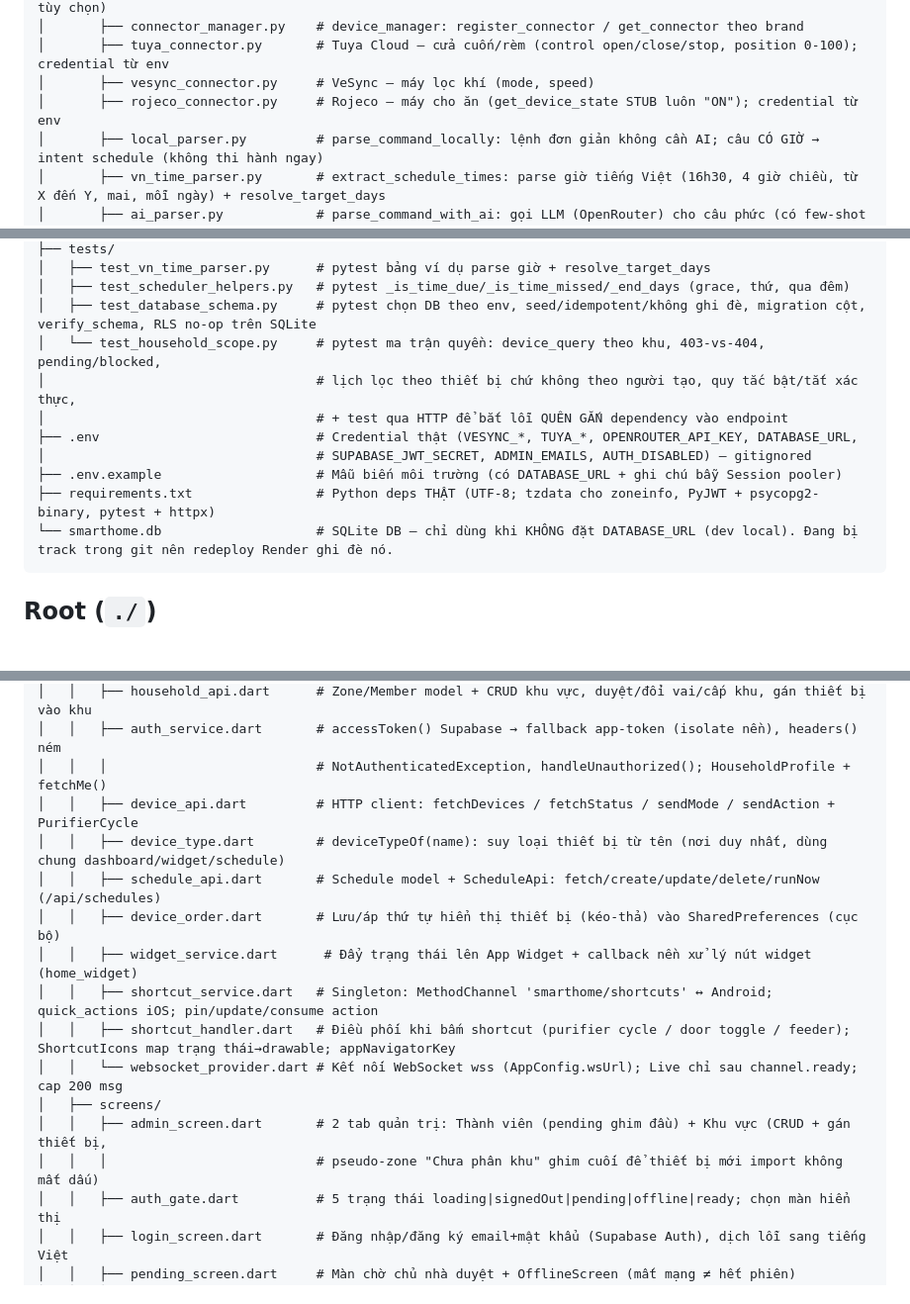
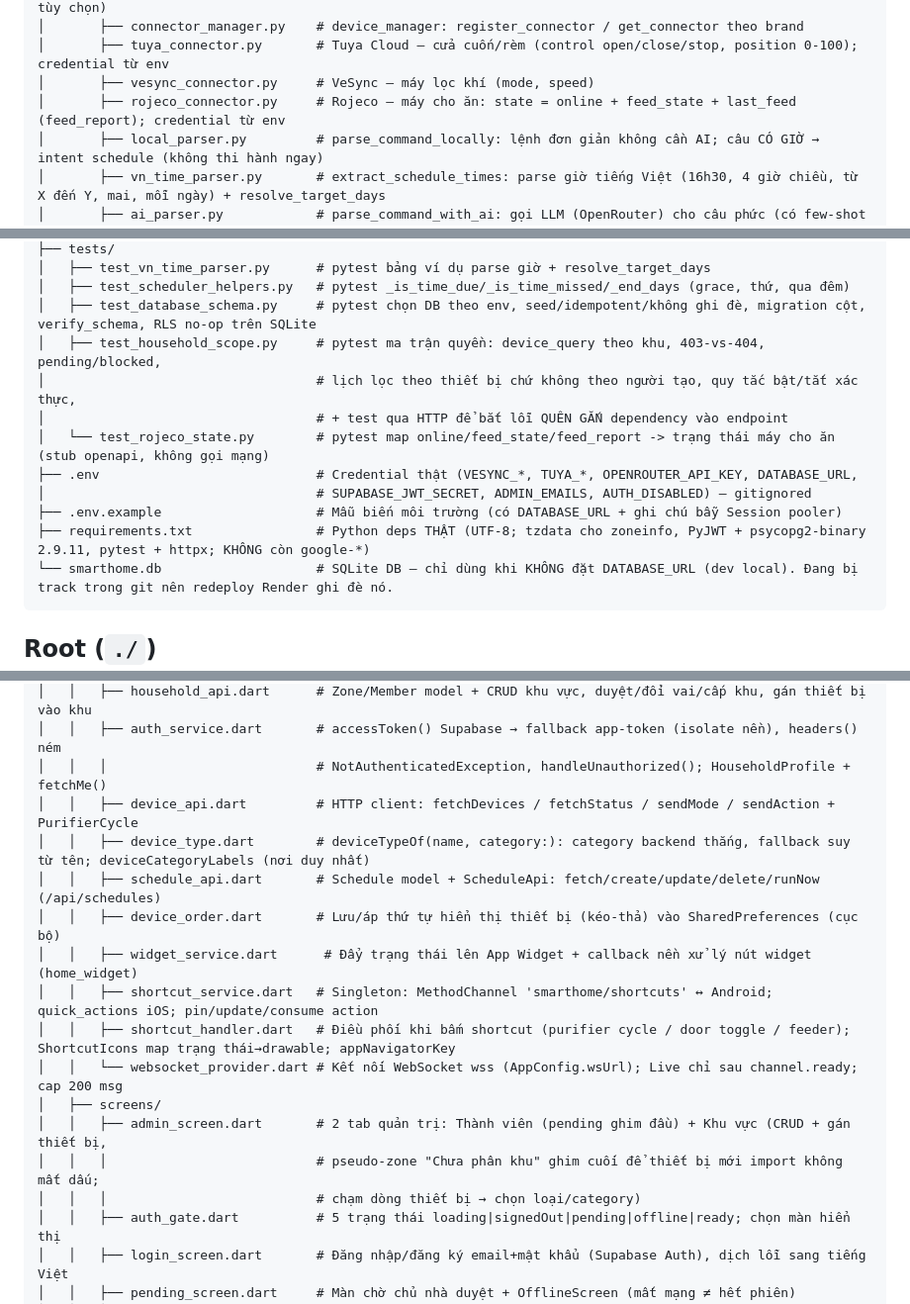
Before and after one commit to Vulong112200/SmartHomeProject, a Markdown page: .claude/docs/structure.md, 3 parts joined by grey strips. Shown at 99% size. GitHub-like rendering; blank space fills up the shorter version.

````diff
--- a/.claude/docs/structure.md
+++ b/.claude/docs/structure.md
@@ -29,7 +29,7 @@ backend/
 │       ├── connector_manager.py    # device_manager: register_connector / get_connector theo brand
 │       ├── tuya_connector.py       # Tuya Cloud — cửa cuốn/rèm (control open/close/stop, position 0-100); credential từ env
 │       ├── vesync_connector.py     # VeSync — máy lọc khí (mode, speed)
-│       ├── rojeco_connector.py     # Rojeco — máy cho ăn (get_device_state STUB luôn "ON"); credential từ env
+│       ├── rojeco_connector.py     # Rojeco — máy cho ăn: state = online + feed_state + last_feed (feed_report); credential từ env
 │       ├── local_parser.py         # parse_command_locally: lệnh đơn giản không cần AI; câu CÓ GIỜ → intent schedule (không thi hành ngay)
 │       ├── vn_time_parser.py       # extract_schedule_times: parse giờ tiếng Việt (16h30, 4 giờ chiều, từ X đến Y, mai, mỗi ngày) + resolve_target_days
 │       ├── ai_parser.py            # parse_command_with_ai: gọi LLM (OpenRouter) cho câu phức (có few-shot intent schedule); client lazy (thiếu key vẫn boot)
@@ -43,13 +43,14 @@ backend/
 │   ├── test_vn_time_parser.py      # pytest bảng ví dụ parse giờ + resolve_target_days
 │   ├── test_scheduler_helpers.py   # pytest _is_time_due/_is_time_missed/_end_days (grace, thứ, qua đêm)
 │   ├── test_database_schema.py     # pytest chọn DB theo env, seed/idempotent/không ghi đè, migration cột, verify_schema, RLS no-op trên SQLite
-│   └── test_household_scope.py     # pytest ma trận quyền: device_query theo khu, 403-vs-404, pending/blocked,
+│   ├── test_household_scope.py     # pytest ma trận quyền: device_query theo khu, 403-vs-404, pending/blocked,
 │                                   # lịch lọc theo thiết bị chứ không theo người tạo, quy tắc bật/tắt xác thực,
 │                                   # + test qua HTTP để bắt lỗi QUÊN GẮN dependency vào endpoint
+│   └── test_rojeco_state.py        # pytest map online/feed_state/feed_report -> trạng thái máy cho ăn (stub openapi, không gọi mạng)
 ├── .env                            # Credential thật (VESYNC_*, TUYA_*, OPENROUTER_API_KEY, DATABASE_URL,
 │                                   # SUPABASE_JWT_SECRET, ADMIN_EMAILS, AUTH_DISABLED) — gitignored
 ├── .env.example                    # Mẫu biến môi trường (có DATABASE_URL + ghi chú bẫy Session pooler)
-├── requirements.txt                # Python deps THẬT (UTF-8; tzdata cho zoneinfo, PyJWT + psycopg2-binary, pytest + httpx)
+├── requirements.txt                # Python deps THẬT (UTF-8; tzdata cho zoneinfo, PyJWT + psycopg2-binary 2.9.11, pytest + httpx; KHÔNG còn google-*)
 └── smarthome.db                    # SQLite DB — chỉ dùng khi KHÔNG đặt DATABASE_URL (dev local). Đang bị track trong git nên redeploy Render ghi đè nó.
 ```
 
@@ -76,7 +77,7 @@ frontend/
 │   │   ├── auth_service.dart       # accessToken() Supabase → fallback app-token (isolate nền), headers() ném
 │   │   │                           # NotAuthenticatedException, handleUnauthorized(); HouseholdProfile + fetchMe()
 │   │   ├── device_api.dart         # HTTP client: fetchDevices / fetchStatus / sendMode / sendAction + PurifierCycle
-│   │   ├── device_type.dart        # deviceTypeOf(name): suy loại thiết bị từ tên (nơi duy nhất, dùng chung dashboard/widget/schedule)
+│   │   ├── device_type.dart        # deviceTypeOf(name, category:): category backend thắng, fallback suy từ tên; deviceCategoryLabels (nơi duy nhất)
 │   │   ├── schedule_api.dart       # Schedule model + ScheduleApi: fetch/create/update/delete/runNow (/api/schedules)
 │   │   ├── device_order.dart       # Lưu/áp thứ tự hiển thị thiết bị (kéo-thả) vào SharedPreferences (cục bộ)
 │   │   ├── widget_service.dart      # Đẩy trạng thái lên App Widget + callback nền xử lý nút widget (home_widget)
@@ -85,7 +86,8 @@ frontend/
 │   │   └── websocket_provider.dart # Kết nối WebSocket wss (AppConfig.wsUrl); Live chỉ sau channel.ready; cap 200 msg
 │   ├── screens/
 │   │   ├── admin_screen.dart       # 2 tab quản trị: Thành viên (pending ghim đầu) + Khu vực (CRUD + gán thiết bị,
-│   │   │                           # pseudo-zone "Chưa phân khu" ghim cuối để thiết bị mới import không mất dấu)
+│   │   │                           # pseudo-zone "Chưa phân khu" ghim cuối để thiết bị mới import không mất dấu;
+│   │   │                           # chạm dòng thiết bị → chọn loại/category)
 │   │   ├── auth_gate.dart          # 5 trạng thái loading|signedOut|pending|offline|ready; chọn màn hiển thị
 │   │   ├── login_screen.dart       # Đăng nhập/đăng ký email+mật khẩu (Supabase Auth), dịch lỗi sang tiếng Việt
 │   │   ├── pending_screen.dart     # Màn chờ chủ nhà duyệt + OfflineScreen (mất mạng ≠ hết phiên)
````
Also changed, not shown: .claude/docs/features.md (+4 -4 lines), CLAUDE.md (+5 -4 lines).
